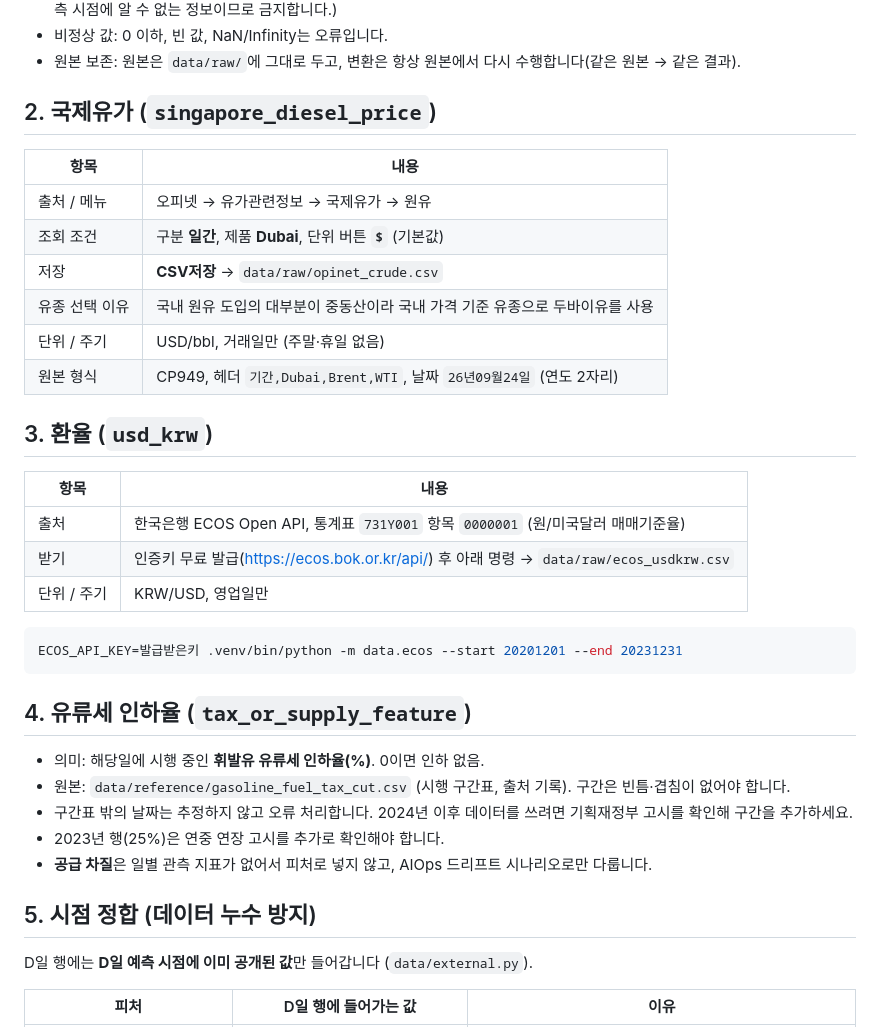
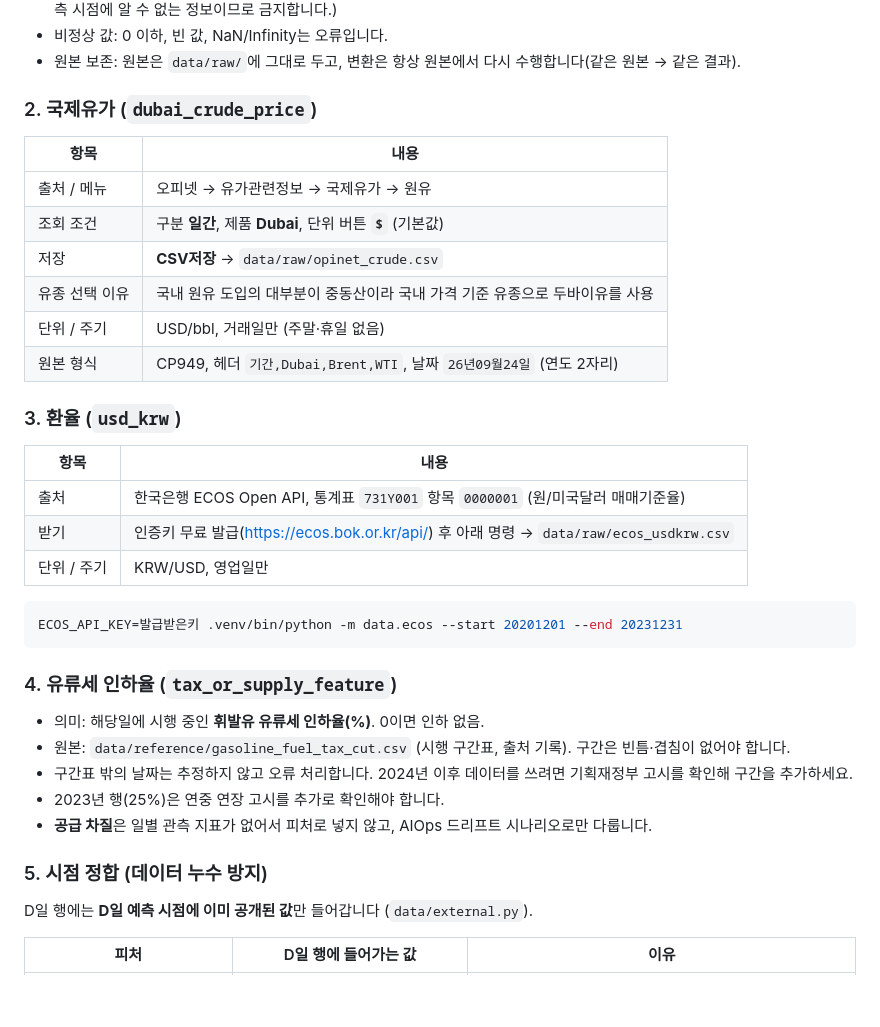
Before and after one commit to Hwiing/skala-alops, a Markdown page: data/README.md, the part around one of its changes. Rendered like a GitHub page; blank space fills up the shorter version.

````diff
--- a/data/README.md
+++ b/data/README.md
@@ -54,7 +61,7 @@
 - 비정상 값: 0 이하, 빈 값, NaN/Infinity는 오류입니다.
 - 원본 보존: 원본은 `data/raw/`에 그대로 두고, 변환은 항상 원본에서 다시 수행합니다(같은 원본 → 같은 결과).
 
-## 2. 국제유가 (`singapore_diesel_price`)
+### 2. 국제유가 (`dubai_crude_price`)
 
 | 항목 | 내용 |
 |---|---|
@@ -65,7 +72,7 @@
 | 단위 / 주기 | USD/bbl, 거래일만 (주말·휴일 없음) |
 | 원본 형식 | CP949, 헤더 `기간,Dubai,Brent,WTI`, 날짜 `26년09월24일` (연도 2자리) |
 
-## 3. 환율 (`usd_krw`)
+### 3. 환율 (`usd_krw`)
 
 | 항목 | 내용 |
 |---|---|
@@ -77,7 +84,7 @@
 ECOS_API_KEY=발급받은키 .venv/bin/python -m data.ecos --start 20201201 --end 20231231
 ```
 
-## 4. 유류세 인하율 (`tax_or_supply_feature`)
+### 4. 유류세 인하율 (`tax_or_supply_feature`)
 
 - 의미: 해당일에 시행 중인 **휘발유 유류세 인하율(%)**. 0이면 인하 없음.
 - 원본: `data/reference/gasoline_fuel_tax_cut.csv` (시행 구간표, 출처 기록). 구간은 빈틈·겹침이 없어야 합니다.
@@ -85,7 +92,7 @@ ECOS_API_KEY=발급받은키 .venv/bin/python -m data.ecos --start 20201201 --en
 - 2023년 행(25%)은 연중 연장 고시를 추가로 확인해야 합니다.
 - **공급 차질**은 일별 관측 지표가 없어서 피처로 넣지 않고, AIOps 드리프트 시나리오로만 다룹니다.
 
-## 5. 시점 정합 (데이터 누수 방지)
+### 5. 시점 정합 (데이터 누수 방지)
 
 D일 행에는 **D일 예측 시점에 이미 공개된 값**만 들어갑니다 (`data/external.py`).
 
````
Also changed, not shown: other parts of data/README.md (+64 -26 lines).
